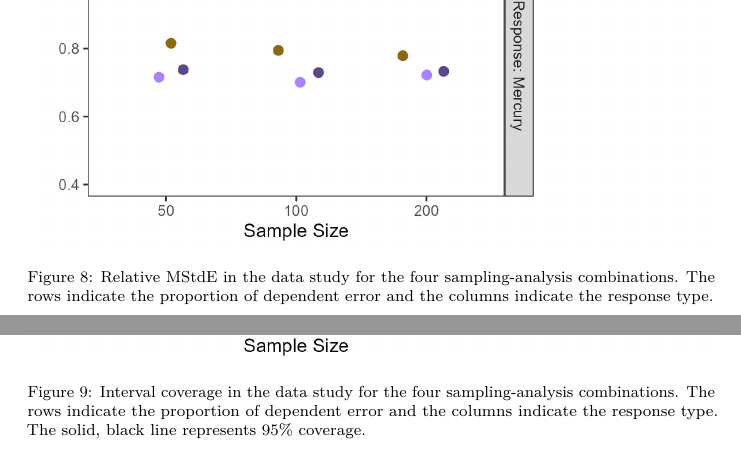
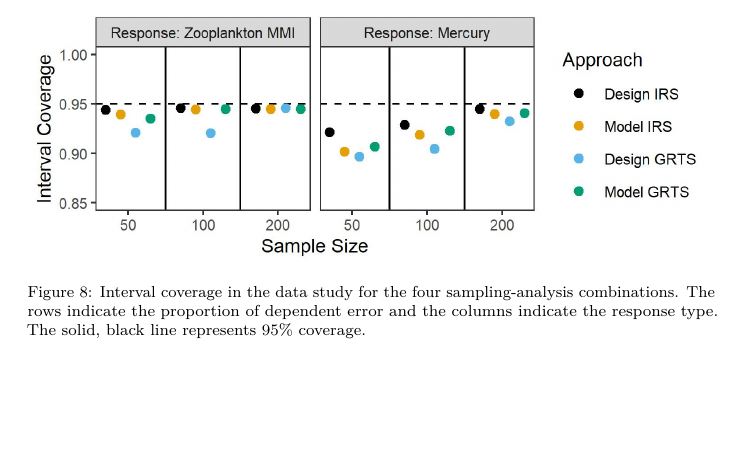
Before and after one commit to USEPA/DvMsp, a LaTeX paper (inst/manuscript/manuscript.tex): two parts of pages 26 and 27 of 33 before the commit and part of page 25 of 31 after it, the two joined at a grey line, cut at the place of the change, the shorter picture padded with empty space. Compiled offline with pdfLaTeX.

Commit message:
image updates

```diff
--- a/inst/manuscript/manuscript.tex
+++ b/inst/manuscript/manuscript.tex
@@ -861,13 +861,6 @@ IRS-Design & 103.2 & 112.7 & 8.8 & 95.4 & 129.9 \\
 
 \begin{figure}
   \centering
-  \includegraphics[width = 1\linewidth]{figures/data_mse_eff.jpeg}
-  \caption{Relative MStdE in the data study for the four sampling-analysis combinations. The rows indicate the proportion of dependent error and the columns indicate the response type.}
-  \label{fig:data_mse_eff}
-\end{figure}
-
-\begin{figure}
-  \centering
   \includegraphics[width = 1\linewidth]{figures/data_coverage.jpeg}
   \caption{Interval coverage in the data study for the four sampling-analysis combinations. The rows indicate the proportion of dependent error and the columns indicate the response type. The solid, black line represents 95\% coverage.}
   \label{fig:data_figconf}
```
Also changed, not shown: inst/manuscript/figures/coverage.jpeg, inst/manuscript/figures/data_coverage.jpeg, inst/manuscript/figures/data_rmspe_eff.jpeg, inst/manuscript/figures/rmspe_eff.jpeg, inst/manuscript/manuscript.pdf, 6 other files.
